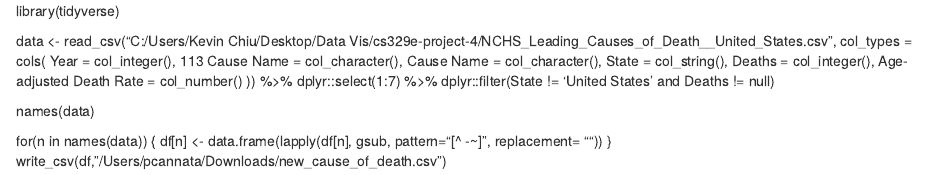
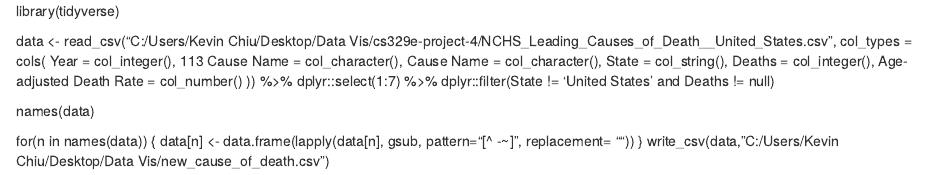
Before and after one commit to raith-hamzah/cs329e-project-4, an R Markdown document (kevin-import.rmd): the page in a window 1100 px wide, from its top. Rendered offline with R 4.5, knitr and Pandoc, with nearby package versions.

Commit message:
replaced some values that was used for the template

```diff
--- a/kevin-import.rmd
+++ b/kevin-import.rmd
@@ -13,6 +13,6 @@ data	<-	read_csv("C:/Users/Kevin Chiu/Desktop/Data Vis/cs329e-project-4/NCHS_Lea
 names(data)
 
 for(n in names(data)) {
-  df[n] <- data.frame(lapply(df[n], gsub, pattern="[^ -~]", replacement= ""))
+  data[n] <- data.frame(lapply(data[n], gsub, pattern="[^ -~]", replacement= ""))
 }
-write_csv(df, "/Users/pcannata/Downloads/new_cause_of_death.csv")
+write_csv(data, "C:/Users/Kevin Chiu/Desktop/Data Vis/new_cause_of_death.csv")
```
